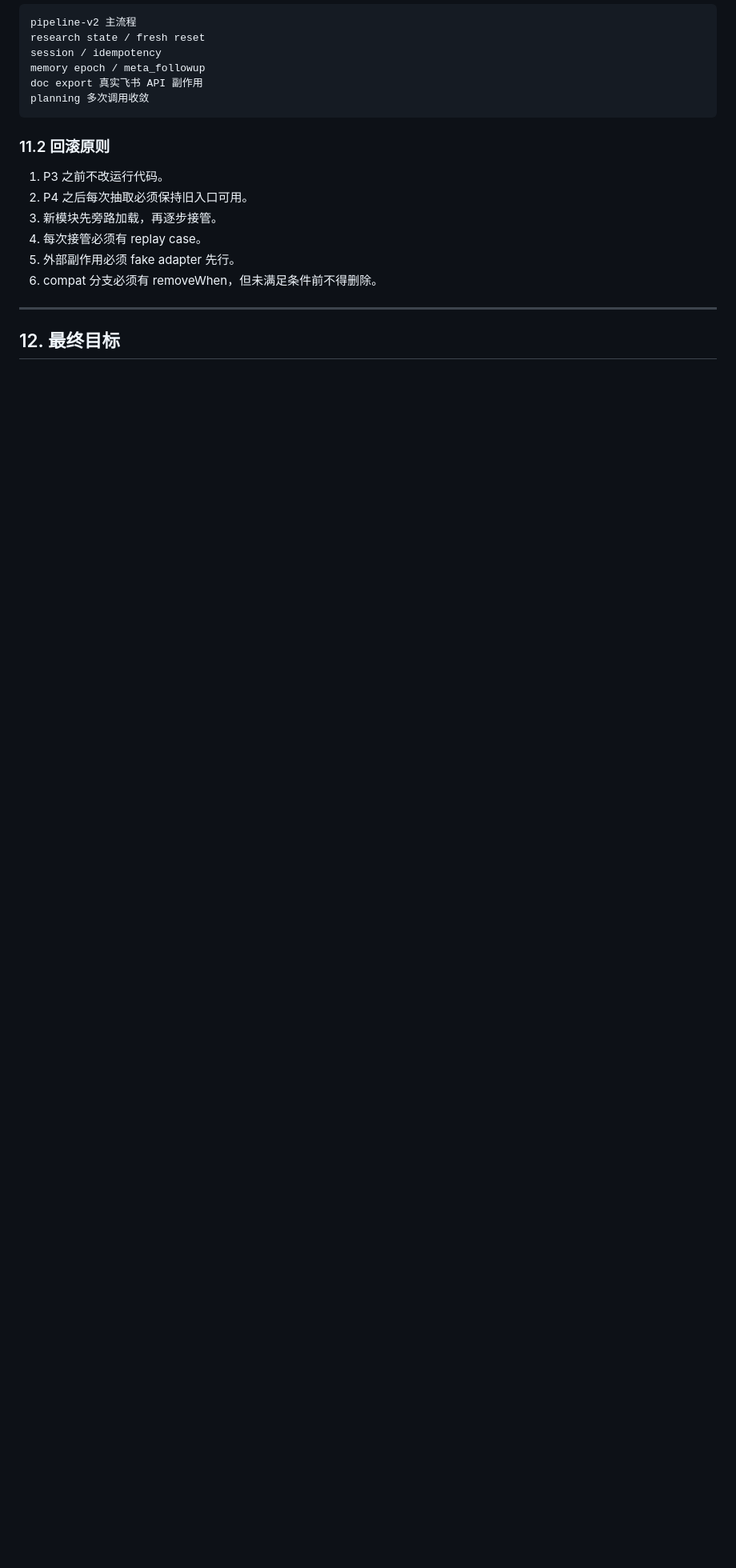
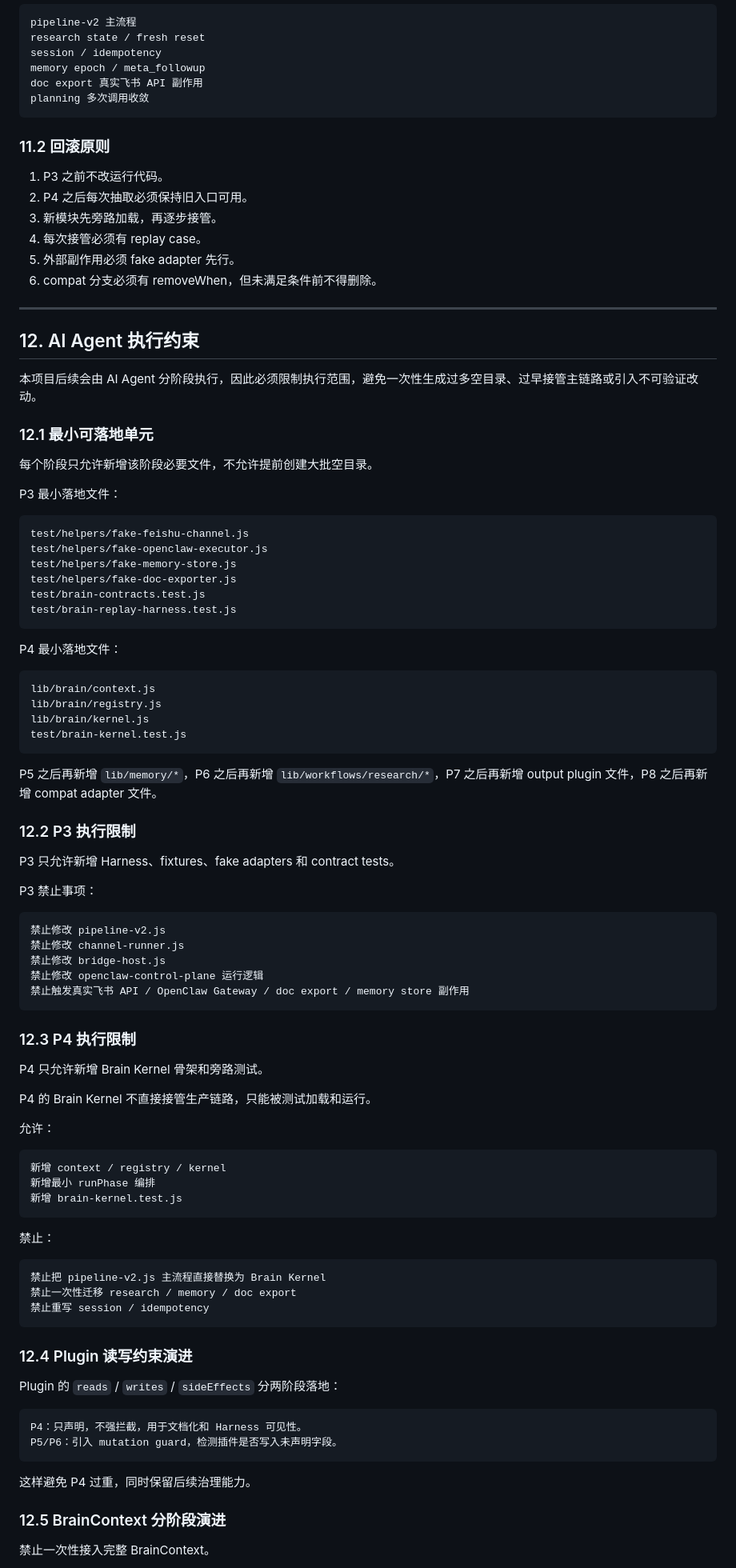
Before and after one commit to kelvin381539960-cyber/feishu-bridge, a Markdown page: docs/brain-kernel-harness-long-memory-architecture.md, the part around one of its changes. Shown at 80% size. GitHub-like rendering; blank space fills up the shorter version.

Commit message:
Add AI Agent execution constraints to architecture document

````diff
--- a/docs/brain-kernel-harness-long-memory-architecture.md
+++ b/docs/brain-kernel-harness-long-memory-architecture.md
@@ -748,4 +748,84 @@ planning 多次调用收敛
 
 ---
 
-## 12. 最终目标
+## 12. AI Agent 执行约束
+
+本项目后续会由 AI Agent 分阶段执行，因此必须限制执行范围，避免一次性生成过多空目录、过早接管主链路或引入不可验证改动。
+
+### 12.1 最小可落地单元
+
+每个阶段只允许新增该阶段必要文件，不允许提前创建大批空目录。
+
+P3 最小落地文件：
+
+```text
+test/helpers/fake-feishu-channel.js
+test/helpers/fake-openclaw-executor.js
+test/helpers/fake-memory-store.js
+test/helpers/fake-doc-exporter.js
+test/brain-contracts.test.js
+test/brain-replay-harness.test.js
+```
+
+P4 最小落地文件：
+
+```text
+lib/brain/context.js
+lib/brain/registry.js
+lib/brain/kernel.js
+test/brain-kernel.test.js
+```
+
+P5 之后再新增 `lib/memory/*`，P6 之后再新增 `lib/workflows/research/*`，P7 之后再新增 output plugin 文件，P8 之后再新增 compat adapter 文件。
+
+### 12.2 P3 执行限制
+
+P3 只允许新增 Harness、fixtures、fake adapters 和 contract tests。
+
+P3 禁止事项：
+
+```text
+禁止修改 pipeline-v2.js
+禁止修改 channel-runner.js
+禁止修改 bridge-host.js
+禁止修改 openclaw-control-plane 运行逻辑
+禁止触发真实飞书 API / OpenClaw Gateway / doc export / memory store 副作用
+```
+
+### 12.3 P4 执行限制
+
+P4 只允许新增 Brain Kernel 骨架和旁路测试。
+
+P4 的 Brain Kernel 不直接接管生产链路，只能被测试加载和运行。
+
+允许：
+
+```text
+新增 context / registry / kernel
+新增最小 runPhase 编排
+新增 brain-kernel.test.js
+```
+
+禁止：
+
+```text
+禁止把 pipeline-v2.js 主流程直接替换为 Brain Kernel
+禁止一次性迁移 research / memory / doc export
+禁止重写 session / idempotency
+```
+
+### 12.4 Plugin 读写约束演进
+
+Plugin 的 `reads` / `writes` / `sideEffects` 分两阶段落地：
+
+```text
+P4：只声明，不强拦截，用于文档化和 Harness 可见性。
+P5/P6：引入 mutation guard，检测插件是否写入未声明字段。
+```
+
+这样避免 P4 过重，同时保留后续治理能力。
+
+### 12.5 BrainContext 分阶段演进
+
+禁止一次性接入完整 BrainContext。
+
````
Also changed, not shown: other parts of docs/brain-kernel-harness-long-memory-architecture.md (+64 -0 lines).
